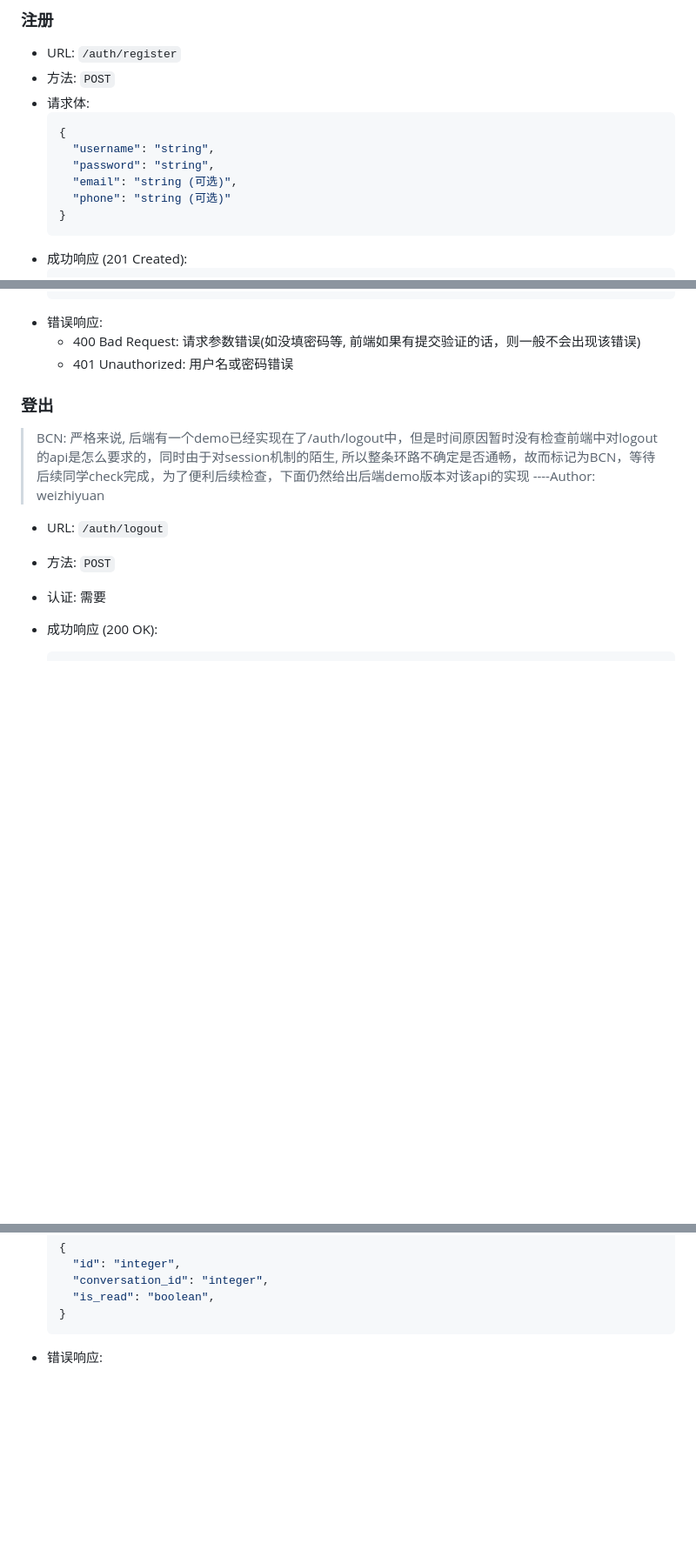
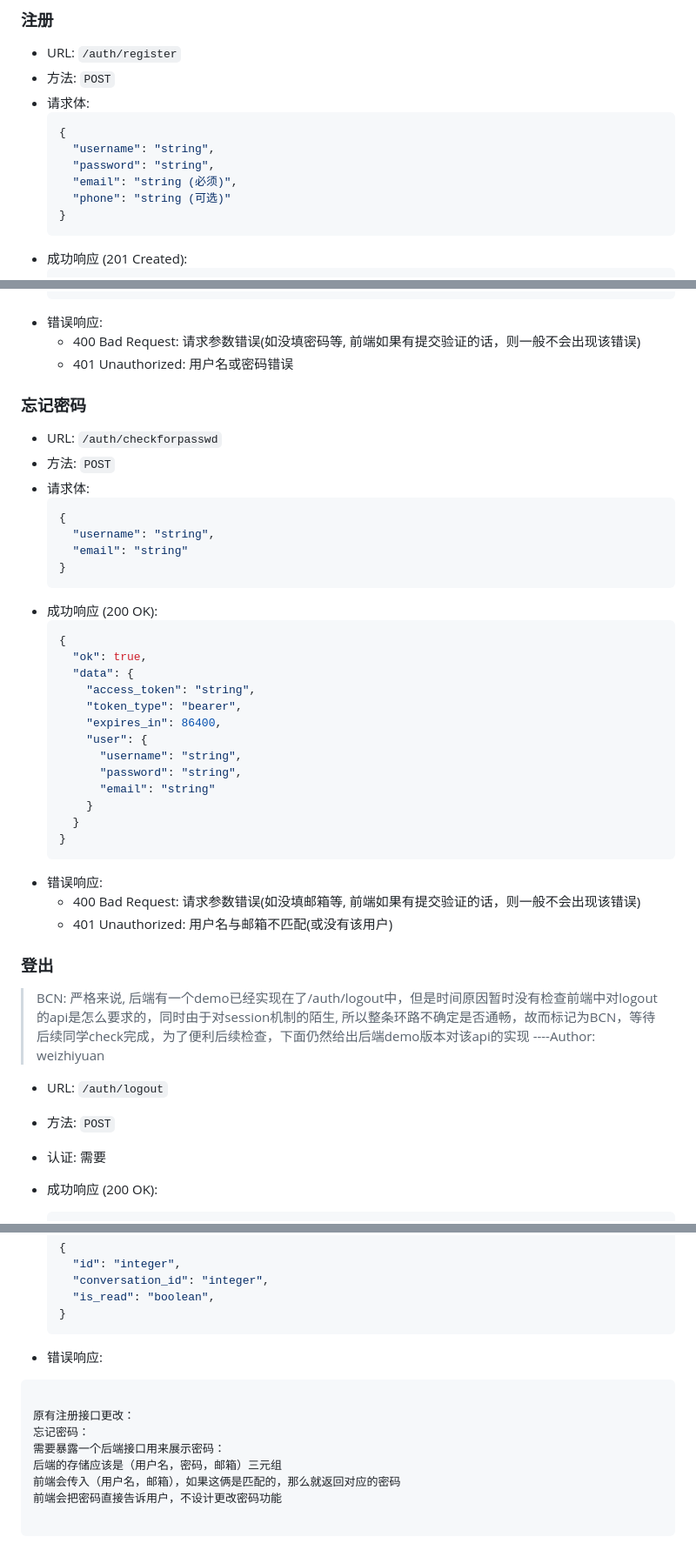
Before and after one commit to Eterla/2025Fall-SE-Project-group2, a Markdown page: Vue_2/api.md, 3 parts joined by grey strips. Shown at 87% size. Drawn GitHub-style; blank space fills up the shorter version.

Commit message:
Add: modification to api document, add an 'checkforpassword' api

````diff
--- a/Vue_2/api.md
+++ b/Vue_2/api.md
@@ -57,7 +57,7 @@
   {
     "username": "string",
     "password": "string",
-    "email": "string (可选)",
+    "email": "string (必须)",
     "phone": "string (可选)"
   }
   ```
@@ -106,6 +106,36 @@
 - 错误响应:
   - 400 Bad Request: 请求参数错误(如没填密码等, 前端如果有提交验证的话，则一般不会出现该错误)
   - 401 Unauthorized: 用户名或密码错误
+
+### 忘记密码
+- URL: `/auth/checkforpasswd`
+- 方法: `POST`
+- 请求体:
+  ```json
+  {
+    "username": "string",
+    "email": "string"
+  }
+  ```
+- 成功响应 (200 OK):
+  ```json
+  {
+    "ok": true,
+    "data": {
+      "access_token": "string",
+      "token_type": "bearer",
+      "expires_in": 86400,
+      "user": {
+        "username": "string",
+        "password": "string",
+        "email": "string"
+      }
+    }
+  }
+  ```
+- 错误响应:
+  - 400 Bad Request: 请求参数错误(如没填邮箱等, 前端如果有提交验证的话，则一般不会出现该错误)
+  - 401 Unauthorized: 用户名与邮箱不匹配(或没有该用户)
 
 ### 登出
 
@@ -691,3 +721,13 @@
   }
   ```
 - 错误响应:
+```md
+
+原有注册接口更改：
+忘记密码：
+需要暴露一个后端接口用来展示密码：
+后端的存储应该是（用户名，密码，邮箱）三元组
+前端会传入（用户名，邮箱），如果这俩是匹配的，那么就返回对应的密码
+前端会把密码直接告诉用户，不设计更改密码功能
+
+```
````
